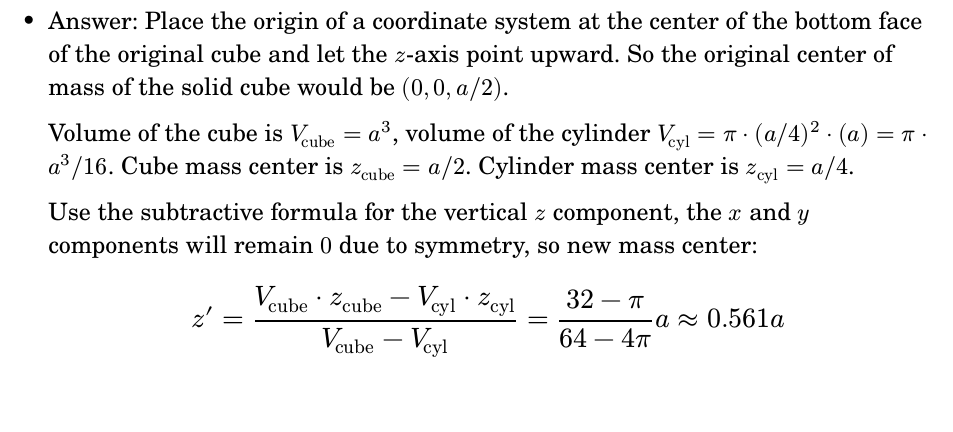
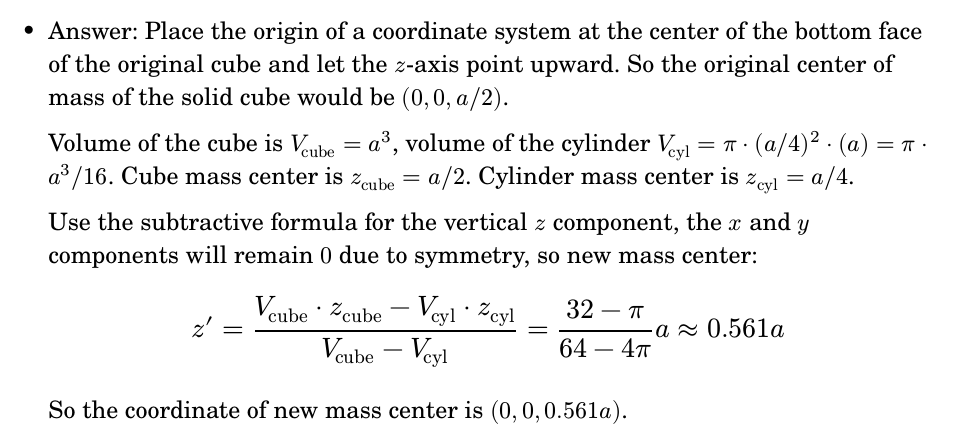
Before and after one commit to AshGreyG/To-Learn-By-Courses, a Typst document (THU/10.430.484-8-Normal-Physics/week-03-momentum.typ): part of page 2 of 2, cut so that both start at the same text, the shorter picture padded with empty space. Compiled offline with Typst 0.15.

Commit message:
:flying_saucer: feat(normal-physics): add the coordinate of new mass center

```diff
--- a/THU/10.430.484-8-Normal-Physics/week-03-momentum.typ
+++ b/THU/10.430.484-8-Normal-Physics/week-03-momentum.typ
@@ -79,3 +79,5 @@
 
   $ z' = (V_"cube" ⋅ z_"cube" - V_"cyl" ⋅ z_"cyl")/(V_"cube" - V_"cyl")
     = (32 - π)/(64 - 4 π) a ≈ 0.561 a $
+
+  So the coordinate of  new mass center is $(0, 0, 0.561 a)$.
```
